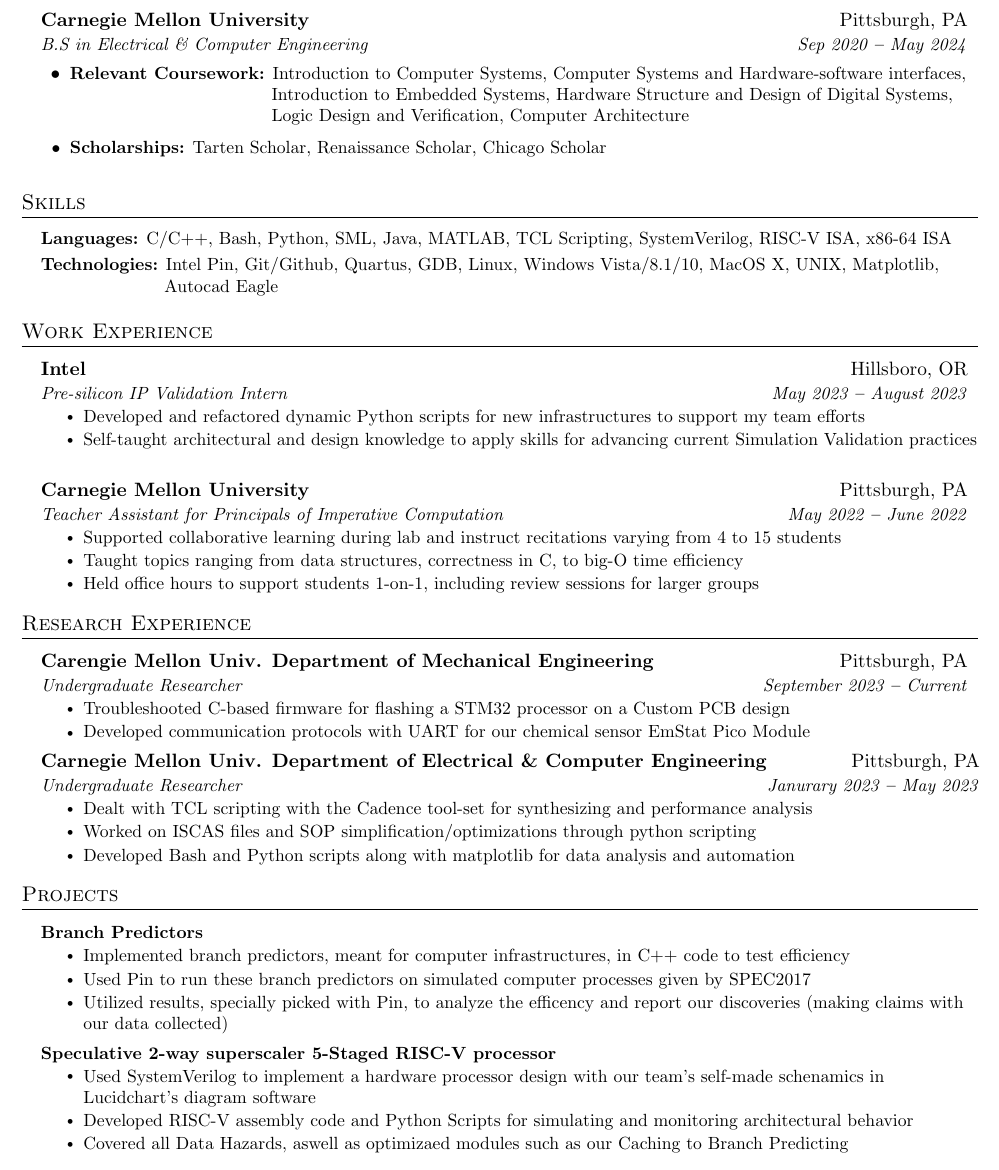
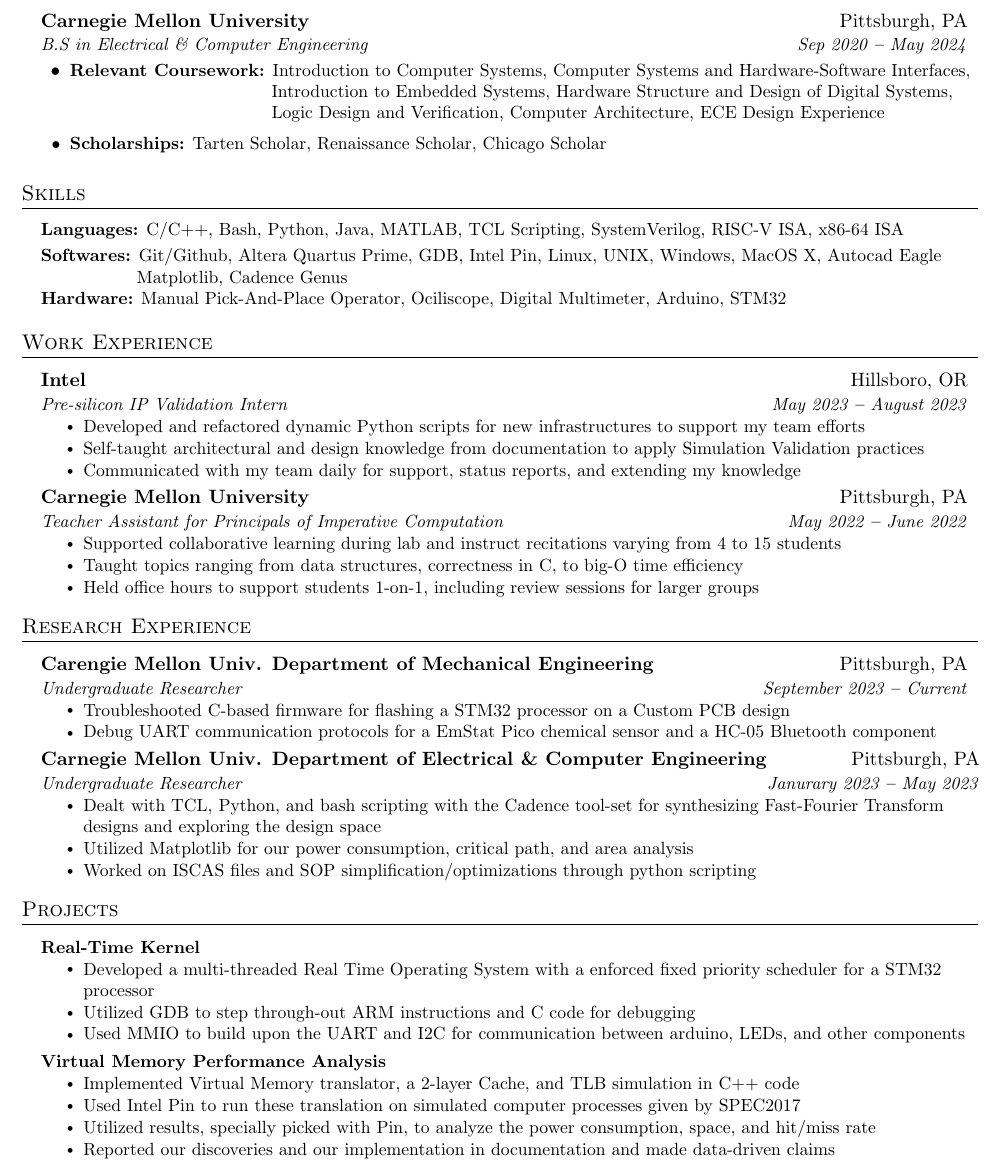
Before and after one commit to iescobar1/Resumes, a LaTeX document (hardware.tex): part of the page, cut so that both start at the same text. Compiled offline with pdfLaTeX.

Commit message:
added hardware section

```diff
--- a/hardware.tex
+++ b/hardware.tex
@@ -163,12 +163,12 @@
   \resumeSubHeadingListEnd
 
   \resumeItemListStart
-      \resumeItem{\textbf{Relevant Coursework:}{ Introduction to Computer Systems, Computer Systems and Hardware-software interfaces,\\ \hspace{111pt}
+      \resumeItem{\textbf{Relevant Coursework:}{ Introduction to Computer Systems, Computer Systems and Hardware-Software Interfaces,\\ \hspace{111pt}
       Introduction to Embedded Systems,
       Hardware
       Structure and Design of Digital Systems,\\ \hspace{111pt}
       Logic Design and Verification,
-      Computer Architecture
+      Computer Architecture, ECE Design Experience
       %Software
       % Functional Programming,\\ \hspace{111pt}
       % Introduction to Computer Secuirity,
@@ -186,12 +186,14 @@
     \small{\item{
 
         \textbf{Languages:}{ C/C++, Bash, Python,
-        SML, Java, MATLAB, %} \\ \vspace{3pt}%software
+        Java, MATLAB, %} \\ \vspace{3pt}%software
         TCL Scripting, SystemVerilog, RISC-V ISA, x86-64 ISA} \\ \vspace{3pt}%hardware
 
 
-        \textbf{Technologies:}{ Intel Pin, Git/Github, Quartus, GDB, Linux, Windows Vista/8.1/10, MacOS X, UNIX, Matplotlib,
-        \\\hspace{70pt}Autocad Eagle} \\ %\vspace{3pt}
+        \textbf{Softwares:}{ Git/Github, Altera Quartus Prime, GDB, Intel Pin,  Linux,  UNIX, Windows, MacOS X, Autocad Eagle
+        \\\hspace{51pt} Matplotlib, Cadence Genus} \\ %\vspace{3pt}
+
+        \textbf{Hardware:}{ Manual Pick-And-Place Operator, Ociliscope, Digital Multimeter, Arduino, STM32} \\ %\vspace{3pt}
     }}
   \resumeSubHeadingListEnd
 
@@ -208,7 +210,8 @@
       {Pre-silicon IP Validation Intern}{May 2023 \textbf{--} August 2023}
         \resumeItemListStart
             \resumeItem{Developed and refactored dynamic Python scripts for new infrastructures to support my team efforts}
-            \resumeItem{Self-taught architectural and design knowledge to apply skills for advancing current Simulation Validation practices}
+            \resumeItem{Self-taught architectural and design knowledge from documentation to apply Simulation Validation practices}
+            \resumeItem{Communicated with my team daily for support, status reports, and extending my knowledge}
         \resumeItemListEnd
 
     \resumeSubheading
@@ -236,16 +239,16 @@
     {Undergraduate Researcher}{September 2023 \textbf{--} Current}
       \resumeItemListStart
           \resumeItem{Troubleshooted C-based firmware for flashing a STM32 processor on a Custom PCB design}
-          \resumeItem{Developed communication protocols with UART for our chemical sensor EmStat Pico Module}
+          \resumeItem{Debug UART communication protocols for a EmStat Pico chemical sensor and a HC-05 Bluetooth component}
     \resumeItemListEnd
 
     \resumeSubheading
       {Carnegie Mellon Univ. Department of Electrical \& Computer Engineering}{Pittsburgh, PA}
       {Undergraduate Researcher}{Janurary 2023 \textbf{--} May 2023}
         \resumeItemListStart
-            \resumeItem{Dealt with TCL scripting with the Cadence tool-set for synthesizing and  performance analysis}
+            \resumeItem{Dealt with TCL, Python, and bash scripting with the Cadence tool-set for synthesizing Fast-Fourier Transform designs and exploring the design space}
+            \resumeItem{Utilized Matplotlib for our power consumption, critical path, and area analysis}
             \resumeItem{Worked on ISCAS files and SOP simplification/optimizations through python scripting}
-            \resumeItem{Developed Bash and Python scripts along with matplotlib for data analysis and automation}
         \resumeItemListEnd
 
   \resumeSubHeadingListEnd
@@ -262,37 +265,38 @@
     \vspace{3pt}
     \resumeSubHeadingListStart
 
-      % \resumeProjectHeading
-      %   {\textbf{Real-Time Kernel}}{}
-      %     \resumeItemListStart
-      %       \resumeItem{Developed a multi-threaded Real Time Operating System for a STM32 processor with enforced fixed priority scheduler}
-      %       \resumeItem{Utilized GDB to step through out x86-64 instructions for my C code and trace assembly code}
-      %       \resumeItem{Used MMIO to build upon the UART and I2C Drivers for communication between arduino, LEDs, and other electronics}
-      %     \resumeItemListEnd
+      \resumeProjectHeading
+        {\textbf{Real-Time Kernel}}{}
+          \resumeItemListStart
+            \resumeItem{Developed a multi-threaded Real Time Operating System with a enforced fixed priority scheduler for a STM32 processor}
+            \resumeItem{Utilized GDB to step through-out ARM instructions and C code for debugging}
+            \resumeItem{Used MMIO to build upon the UART and I2C for communication between arduino, LEDs, and other components}
+          \resumeItemListEnd
+
+      \resumeProjectHeading
+        {\textbf{Virtual Memory Performance Analysis}}{}
+          \resumeItemListStart
+            \resumeItem{Implemented Virtual Memory translator, a 2-layer Cache, and TLB simulation in C++ code}
+            \resumeItem{Used Intel Pin to run these translation on simulated computer processes given by SPEC2017}
+            \resumeItem{Utilized results, specially picked with Pin, to analyze the power consumption, space, and hit/miss rate}
+            \resumeItem{Reported our discoveries and our implementation in documentation and made data-driven claims}
+          \resumeItemListEnd
 
       % \resumeProjectHeading
-      %   {\textbf{Virtual Memory Performance Analysis}}{}
+      %   {\textbf{Branch Predictors}}{}
       %     \resumeItemListStart
-      %       \resumeItem{Implemented Virtual Memory translator, a 2-layer Cache, and TLB simulation in C++ code}
-      %       \resumeItem{Used Intel Pin to run these translation on simulated computer processes given by SPEC2017}
+      %       \resumeItem{Implemented branch predictors, meant for computer infrastructures, in C++ code to test efficiency}
+      %       \resumeItem{Used Pin to run these branch predictors on simulated computer processes given by SPEC2017}
       %       \resumeItem{Utilized results, specially picked with Pin, to analyze the efficency and report our discoveries (making claims with our data collected)}
       %     \resumeItemListEnd
 
-      \resumeProjectHeading
-        {\textbf{Branch Predictors}}{}
-          \resumeItemListStart
-            \resumeItem{Implemented branch predictors, meant for computer infrastructures, in C++ code to test efficiency}
-            \resumeItem{Used Pin to run these branch predictors on simulated computer processes given by SPEC2017}
-            \resumeItem{Utilized results, specially picked with Pin, to analyze the efficency and report our discoveries (making claims with our data collected)}
-          \resumeItemListEnd
-
-        \resumeProjectHeading
-        {\textbf{Speculative 2-way superscaler 5-Staged RISC-V processor}}{}
-          \resumeItemListStart
-            \resumeItem{Used SystemVerilog to implement a hardware processor design with our team's self-made schenamics in Lucidchart's diagram software}
-            \resumeItem{Developed RISC-V assembly code and Python Scripts for simulating and monitoring architectural behavior}
-            \resumeItem{Covered all Data Hazards, aswell as optimizaed modules such as our Caching to Branch Predicting }
-          \resumeItemListEnd
+        % \resumeProjectHeading
+        % {\textbf{Speculative 2-way superscaler 5-Staged RISC-V processor}}{}
+        %   \resumeItemListStart
+        %     \resumeItem{Used SystemVerilog to implement a hardware processor design with our team's self-made schenamics in Lucidchart's diagram software}
+        %     \resumeItem{Developed RISC-V assembly code and Python Scripts for simulating and monitoring architectural behavior}
+        %     \resumeItem{Covered all Data Hazards, aswell as optimizaed modules such as our Caching to Branch Predicting }
+        %   \resumeItemListEnd
 
 
     \resumeSubHeadingListEnd
```
Also changed, not shown: hardware.pdf.
